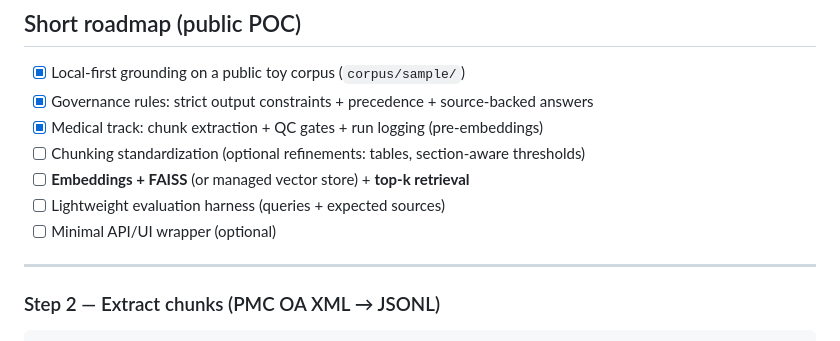
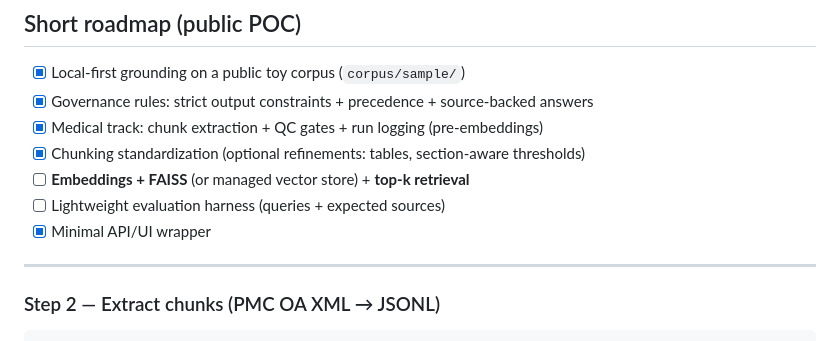
Before and after one commit to sebbreton-xyz/l3opold-vertex-rag-public, a Markdown page: README.md, the part around the change. GitHub-like rendering.

Commit message:
Update README to reflect completed tasks

```diff
--- a/README.md
+++ b/README.md
@@ -136,10 +136,10 @@ This track focuses on **data preparation** and **traceability** before embedding
 * [x] Local-first grounding on a public toy corpus (`corpus/sample/`)
 * [x] Governance rules: strict output constraints + precedence + source-backed answers
 * [x] Medical track: chunk extraction + QC gates + run logging (pre-embeddings)
-* [ ] Chunking standardization (optional refinements: tables, section-aware thresholds)
+* [x] Chunking standardization (optional refinements: tables, section-aware thresholds)
 * [ ] **Embeddings + FAISS** (or managed vector store) + **top-k retrieval**
 * [ ] Lightweight evaluation harness (queries + expected sources)
-* [ ] Minimal API/UI wrapper (optional)
+* [x] Minimal API/UI wrapper
 
 ---
 
```
